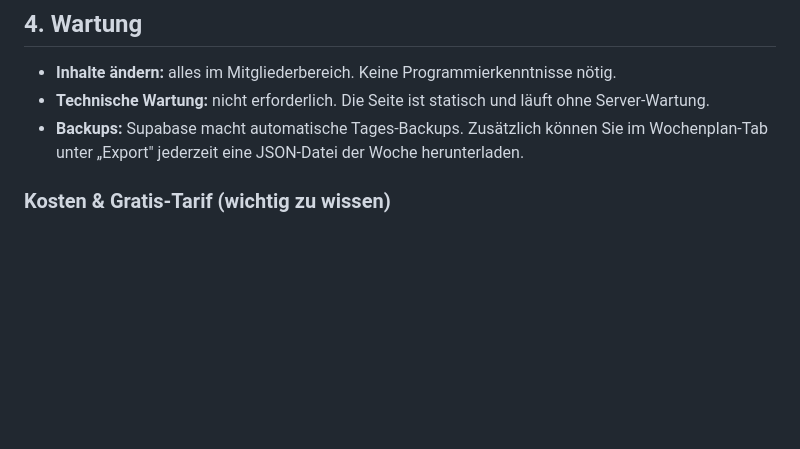
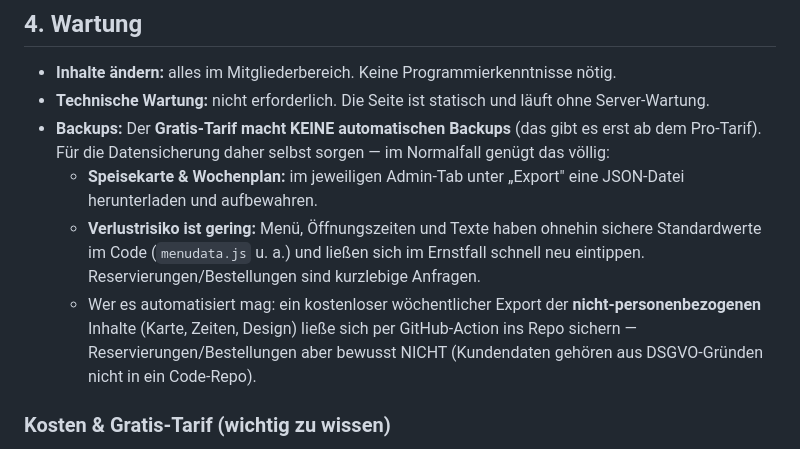
Before and after one commit to nnauroz-prog/AlsterCafe, a Markdown page: UEBERGABE.md, the part around the change. Drawn GitHub-style; blank space fills up the shorter version.

Commit message:
Doku-Korrektur: Gratis-Tarif macht KEINE automatischen Backups
Das Supabase-Dashboard zeigt fuer das NANO/Gratis-Projekt "No backups".
Automatische Tages-Backups gibt es erst ab dem Pro-Tarif. UEBERGABE.md
entsprechend richtiggestellt: Datensicherung per Export (Karte/Wochenplan),
geringes Verlustrisiko (Defaults im Code), optionaler Repo-Export nur fuer
nicht-personenbezogene Inhalte (keine Kundendaten ins Repo).

Co-Authored-By: Claude Opus 4.8 <noreply@anthropic.com>
Claude-Session: https://claude.ai/code/session_01MA3w2Ztic3FARzjQQMVUyg

```diff
--- a/UEBERGABE.md
+++ b/UEBERGABE.md
@@ -124,7 +124,10 @@ was als nächstes ansteht — so sehen Sie auf einen Blick, was vorzubereiten is
 
 - **Inhalte ändern:** alles im Mitgliederbereich. Keine Programmierkenntnisse nötig.
 - **Technische Wartung:** nicht erforderlich. Die Seite ist statisch und läuft ohne Server-Wartung.
-- **Backups:** Supabase macht automatische Tages-Backups. Zusätzlich können Sie im Wochenplan-Tab unter „Export" jederzeit eine JSON-Datei der Woche herunterladen.
+- **Backups:** Der **Gratis-Tarif macht KEINE automatischen Backups** (das gibt es erst ab dem Pro-Tarif). Für die Datensicherung daher selbst sorgen — im Normalfall genügt das völlig:
+  - **Speisekarte & Wochenplan:** im jeweiligen Admin-Tab unter „Export" eine JSON-Datei herunterladen und aufbewahren.
+  - **Verlustrisiko ist gering:** Menü, Öffnungszeiten und Texte haben ohnehin sichere Standardwerte im Code (`menudata.js` u. a.) und ließen sich im Ernstfall schnell neu eintippen. Reservierungen/Bestellungen sind kurzlebige Anfragen.
+  - Wer es automatisiert mag: ein kostenloser wöchentlicher Export der **nicht-personenbezogenen** Inhalte (Karte, Zeiten, Design) ließe sich per GitHub-Action ins Repo sichern — Reservierungen/Bestellungen aber bewusst NICHT (Kundendaten gehören aus DSGVO-Gründen nicht in ein Code-Repo).
 
 ### Kosten & Gratis-Tarif (wichtig zu wissen)
 
```
